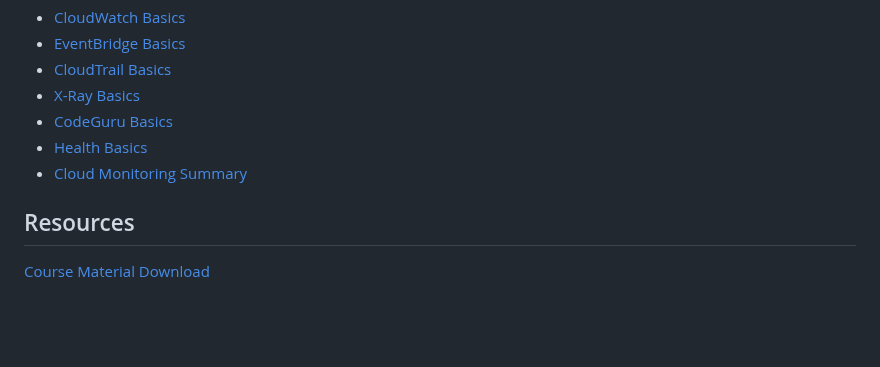
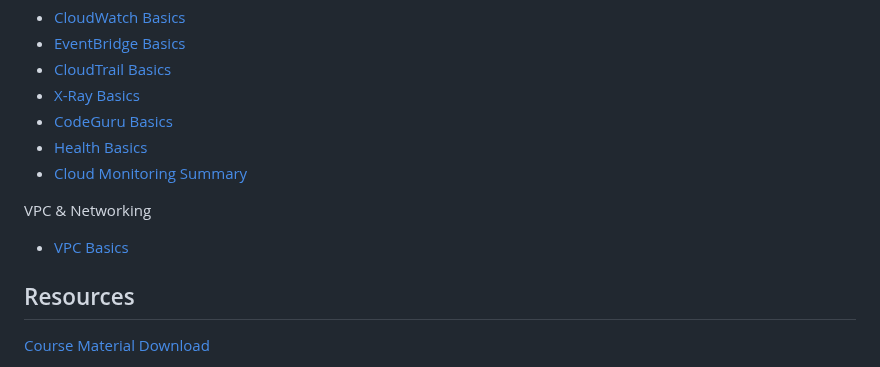
Before and after one commit to astramieri/aws-cloud-practitioner, a Markdown page: README.md, the part around the change. GitHub-like rendering; blank space fills up the shorter version.

```diff
--- a/README.md
+++ b/README.md
@@ -148,6 +148,10 @@ Cloud Monitoring
 - [Health Basics](./docs/monitoring/health_dashboard_basics.md)
 - [Cloud Monitoring Summary](./docs/monitoring/cloud_monitoring_summary.md)
 
+VPC & Networking
+
+- [VPC Basics](./docs/networking/vpc_basics.md)
+
 ## Resources
 
 [Course Material Download](https://courses.datacumulus.com/downloads/certified-cloud-practitioner-zb2/)
```
Also changed, not shown: docs/networking/vpc_basics.md (added, +16 -0 lines).
